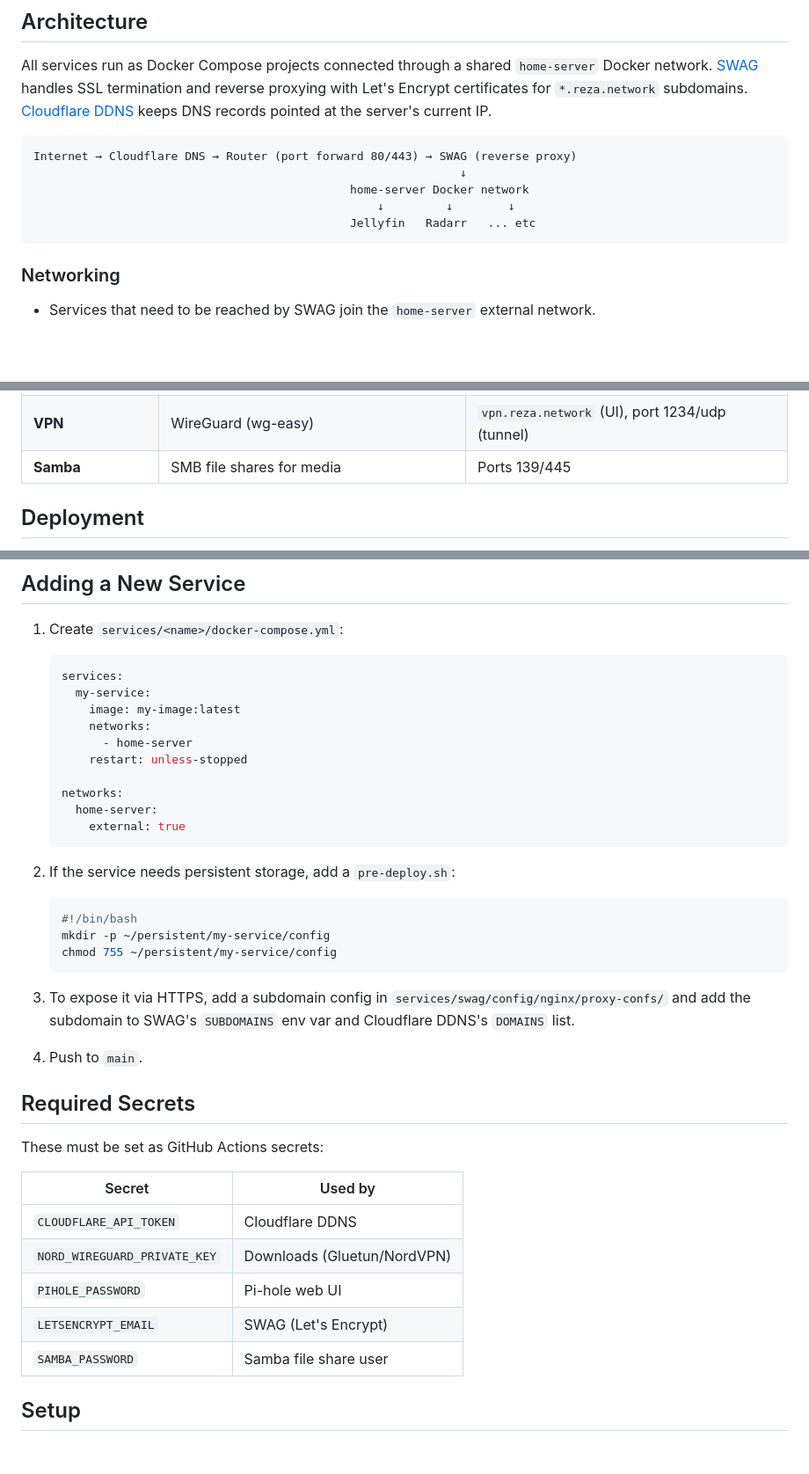
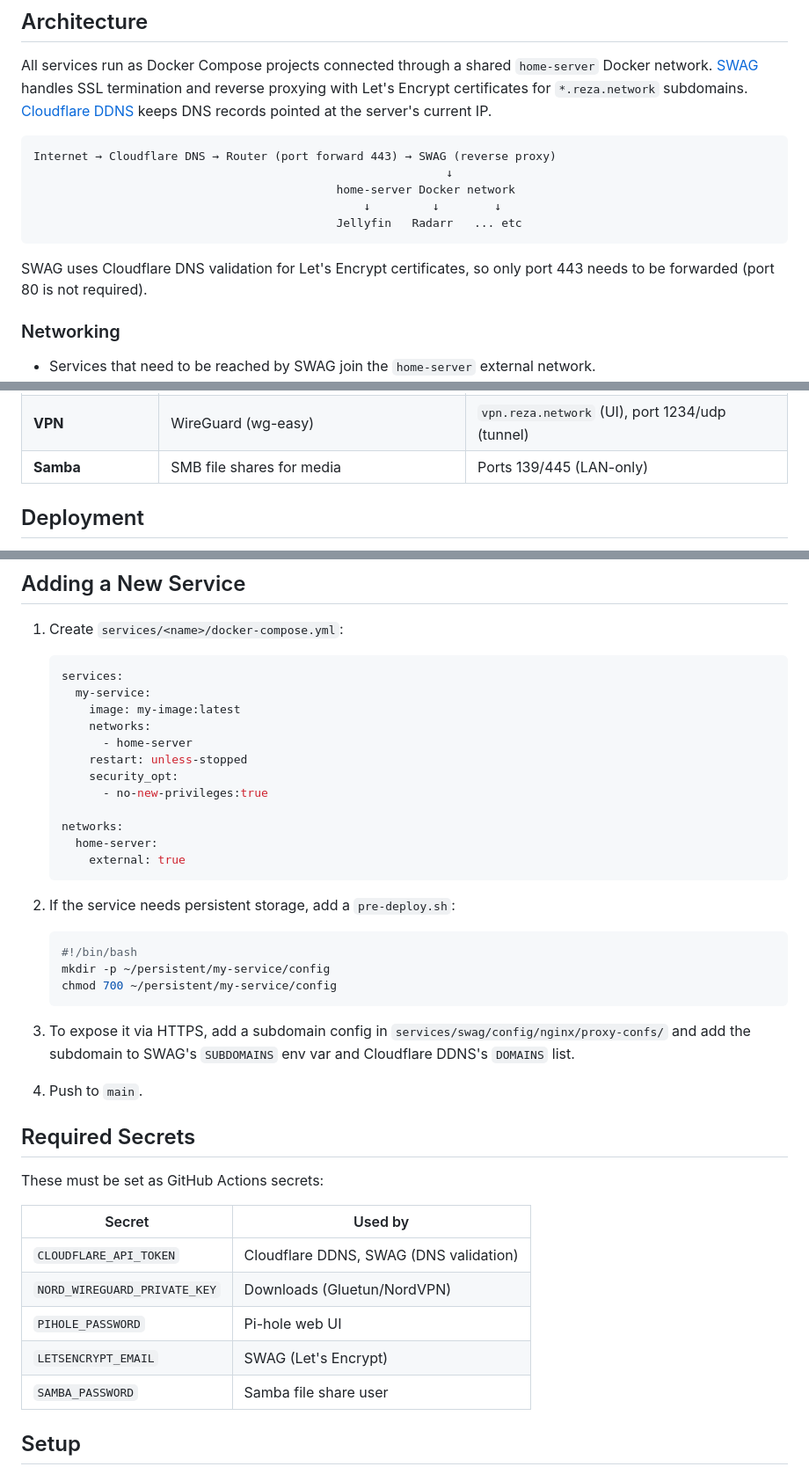
Before and after one commit to rezanmz/home-server, a Markdown page: README.md, 3 parts joined by grey strips. Shown at 88% size. GitHub-like rendering; blank space fills up the shorter version.

Commit message:
fix: update README for accurate port forwarding and service descriptions

````diff
--- a/README.md
+++ b/README.md
@@ -7,12 +7,14 @@ Docker services running on a Raspberry Pi, deployed automatically via GitHub Act
 All services run as Docker Compose projects connected through a shared `home-server` Docker network. [SWAG](https://docs.linuxserver.io/general/swag/) handles SSL termination and reverse proxying with Let's Encrypt certificates for `*.reza.network` subdomains. [Cloudflare DDNS](https://github.com/favonia/cloudflare-ddns) keeps DNS records pointed at the server's current IP.
 
 ```
-Internet → Cloudflare DNS → Router (port forward 80/443) → SWAG (reverse proxy)
-                                                              ↓
-                                              home-server Docker network
-                                                  ↓         ↓        ↓
-                                              Jellyfin   Radarr   ... etc
+Internet → Cloudflare DNS → Router (port forward 443) → SWAG (reverse proxy)
+                                                            ↓
+                                            home-server Docker network
+                                                ↓         ↓        ↓
+                                            Jellyfin   Radarr   ... etc
 ```
+
+SWAG uses Cloudflare DNS validation for Let's Encrypt certificates, so only port 443 needs to be forwarded (port 80 is not required).
 
 ### Networking
 
@@ -38,7 +40,7 @@ Internet → Cloudflare DNS → Router (port forward 80/443) → SWAG (reverse p
 | **Actual Budget**   | Personal finance/budgeting                | `budget.reza.network`                           |
 | **Heimdall**        | Dashboard/homepage                        | `homepage.reza.network`                         |
 | **VPN**             | WireGuard (wg-easy)                       | `vpn.reza.network` (UI), port 1234/udp (tunnel) |
-| **Samba**           | SMB file shares for media                 | Ports 139/445                                   |
+| **Samba**           | SMB file shares for media                 | Ports 139/445 (LAN-only)                        |
 
 ## Deployment
 
@@ -91,6 +93,8 @@ Each service directory contains a `docker-compose.yml` and most include a `pre-d
        networks:
          - home-server
        restart: unless-stopped
+       security_opt:
+         - no-new-privileges:true
 
    networks:
      home-server:
@@ -102,7 +106,7 @@ Each service directory contains a `docker-compose.yml` and most include a `pre-d
    ```bash
    #!/bin/bash
    mkdir -p ~/persistent/my-service/config
-   chmod 755 ~/persistent/my-service/config
+   chmod 700 ~/persistent/my-service/config
    ```
 
 3. To expose it via HTTPS, add a subdomain config in `services/swag/config/nginx/proxy-confs/` and add the subdomain to SWAG's `SUBDOMAINS` env var and Cloudflare DDNS's `DOMAINS` list.
@@ -113,13 +117,13 @@ Each service directory contains a `docker-compose.yml` and most include a `pre-d
 
 These must be set as GitHub Actions secrets:
 
-| Secret                       | Used by                     |
-| ---------------------------- | --------------------------- |
-| `CLOUDFLARE_API_TOKEN`       | Cloudflare DDNS             |
-| `NORD_WIREGUARD_PRIVATE_KEY` | Downloads (Gluetun/NordVPN) |
-| `PIHOLE_PASSWORD`            | Pi-hole web UI              |
-| `LETSENCRYPT_EMAIL`          | SWAG (Let's Encrypt)        |
-| `SAMBA_PASSWORD`             | Samba file share user       |
+| Secret                       | Used by                                |
+| ---------------------------- | -------------------------------------- |
+| `CLOUDFLARE_API_TOKEN`       | Cloudflare DDNS, SWAG (DNS validation) |
+| `NORD_WIREGUARD_PRIVATE_KEY` | Downloads (Gluetun/NordVPN)            |
+| `PIHOLE_PASSWORD`            | Pi-hole web UI                         |
+| `LETSENCRYPT_EMAIL`          | SWAG (Let's Encrypt)                   |
+| `SAMBA_PASSWORD`             | Samba file share user                  |
 
 ## Setup
 
````
